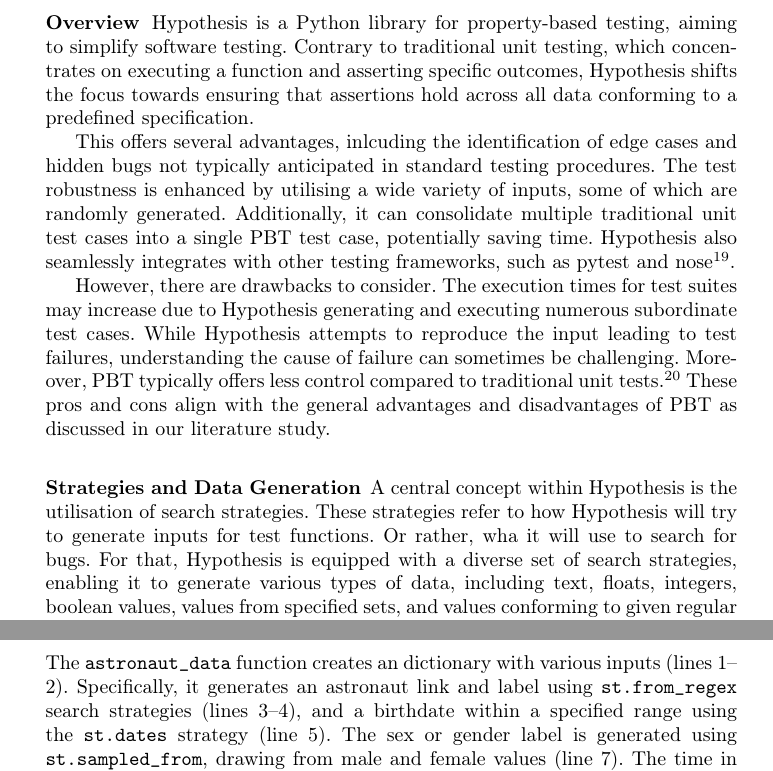
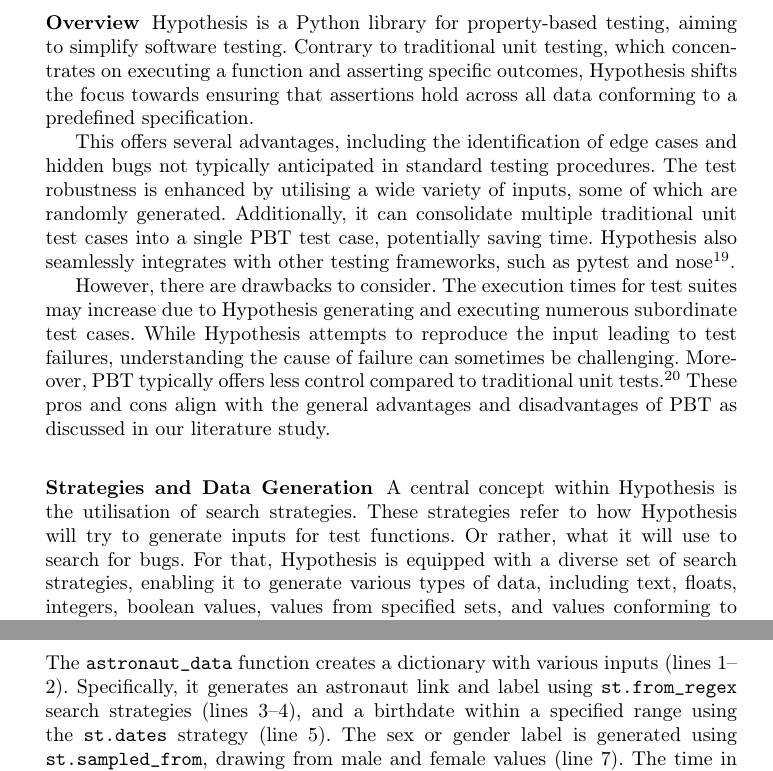
Before and after one commit to janphilippkiel/Property-Based_Testing_of_Data_Analysis_Scripts, a LaTeX thesis (report/report.tex): two parts of pages 7 and 13 of 17, joined at a grey line, cut so that both start at the same text. Compiled offline with pdfLaTeX.

Commit message:
Fixed Typos

```diff
--- a/report/report.tex
+++ b/report/report.tex
@@ -142,12 +142,12 @@
 \subsubsection{Overview}
 Hypothesis is a Python library for property-based testing, aiming to simplify software testing. Contrary to traditional unit testing, which concentrates on executing a function and asserting specific outcomes, Hypothesis shifts the focus towards ensuring that assertions hold across all data conforming to a predefined specification.
 
-This offers several advantages, inlcuding the identification of edge cases and hidden bugs not typically anticipated in standard testing procedures. The test robustness is enhanced by utilising a wide variety of inputs, some of which are randomly generated. Additionally, it can consolidate multiple traditional unit test cases into a single PBT test case, potentially saving time. Hypothesis also seamlessly integrates with other testing frameworks, such as pytest and nose\footnote{nose is a Python testing framework that extends the built-in unittest library}.
+This offers several advantages, including the identification of edge cases and hidden bugs not typically anticipated in standard testing procedures. The test robustness is enhanced by utilising a wide variety of inputs, some of which are randomly generated. Additionally, it can consolidate multiple traditional unit test cases into a single PBT test case, potentially saving time. Hypothesis also seamlessly integrates with other testing frameworks, such as pytest and nose\footnote{nose is a Python testing framework that extends the built-in unittest library}.
 
 However, there are drawbacks to consider. The execution times for test suites may increase due to Hypothesis generating and executing numerous subordinate test cases. While Hypothesis attempts to reproduce the input leading to test failures, understanding the cause of failure can sometimes be challenging. Moreover, PBT typically offers less control compared to traditional unit tests.\footnote{https://hypothesis.readthedocs.io/en/latest/, accessed: 2024-01-10} These pros and cons align with the general advantages and disadvantages of PBT as discussed in our literature study.
 
 \subsubsection{Strategies and Data Generation}
-A central concept within Hypothesis is the utilisation of search strategies. These strategies refer to how Hypothesis will try to generate inputs for test functions. Or rather, wha it will use to search for bugs. For that, Hypothesis is equipped with a diverse set of search strategies, enabling it to generate various types of data, including text, floats, integers, boolean values, values from specified sets, and values conforming to given regular expressions. Furthermore, it is possible to refine these strategies using input parameters. Such refinements can include constraints like limiting the range of generated float values or specifying permissible date ranges.
+A central concept within Hypothesis is the utilisation of search strategies. These strategies refer to how Hypothesis will try to generate inputs for test functions. Or rather, what it will use to search for bugs. For that, Hypothesis is equipped with a diverse set of search strategies, enabling it to generate various types of data, including text, floats, integers, boolean values, values from specified sets, and values conforming to given regular expressions. Furthermore, it is possible to refine these strategies using input parameters. Such refinements can include constraints like limiting the range of generated float values or specifying permissible date ranges.
 
 The implementation of search strategies within Hypothesis adheres to a consistent format. Typically, a search strategy object is instantiated using the syntax \texttt{st.(type)}, where \texttt{type} indicates the desired search strategy, such as \texttt{text}, \texttt{float}, or \texttt{date}. This instantiation process allows for further refinement through the specification of parameters. These parameters can impose constraints, for example, restricting dates to a specified range or generating floats with a maximum size limit. By default, Hypothesis is configured to generate a series of 100 distinct tests for each defined strategy.
 
@@ -332,7 +332,7 @@
     ...|\Reactivatenumber{40}|
 
 \end{lstlisting}
-The \texttt{astronaut\_data} function creates an dictionary with various inputs (lines~1--2). Specifically, it generates an astronaut link and label using \texttt{st.from\_regex} search strategies (lines~3--4), and a birthdate within a specified range using the \texttt{st.dates} strategy (line~5). The sex or gender label is generated using \texttt{st.sampled\_from}, drawing from male and female values (line~7). The time in space is generated using \texttt{st.integers} within a given range (line~8). Additionally, the date of death is generated using \texttt{st.one\_of} to choose between two strategies: \texttt{st.none} for the possibility of no death date (line~10), and \texttt{st.dates} to ensure a date after the birthdate (line~11) and within a realistic timeframe (line~12). This combination of strategies in Hypothesis enables the generation of complex and realistic test data. Through the use of regular expressions, specified date ranges and diverse sampling methods, comprehensive inputs for data analysis scripts are ensured.
+The \texttt{astronaut\_data} function creates a dictionary with various inputs (lines~1--2). Specifically, it generates an astronaut link and label using \texttt{st.from\_regex} search strategies (lines~3--4), and a birthdate within a specified range using the \texttt{st.dates} strategy (line~5). The sex or gender label is generated using \texttt{st.sampled\_from}, drawing from male and female values (line~7). The time in space is generated using \texttt{st.integers} within a given range (line~8). Additionally, the date of death is generated using \texttt{st.one\_of} to choose between two strategies: \texttt{st.none} for the possibility of no death date (line~10), and \texttt{st.dates} to ensure a date after the birthdate (line~11) and within a realistic timeframe (line~12). This combination of strategies in Hypothesis enables the generation of complex and realistic test data. Through the use of regular expressions, specified date ranges and diverse sampling methods, comprehensive inputs for data analysis scripts are ensured.
 
 \subsubsection{Identifying Issues}
 Hypothesis also proves valuable in identifying potential bugs. By removing the maximum value constraint of the time in space strategy (line~8 in Code Example~\ref{lst:astro_data}), Hypothesis exposes an issue that causes the script to crash, as indicated by the following error message:
```
Also changed, not shown: report/report.pdf, report/report.tex (2 more changed lines).
